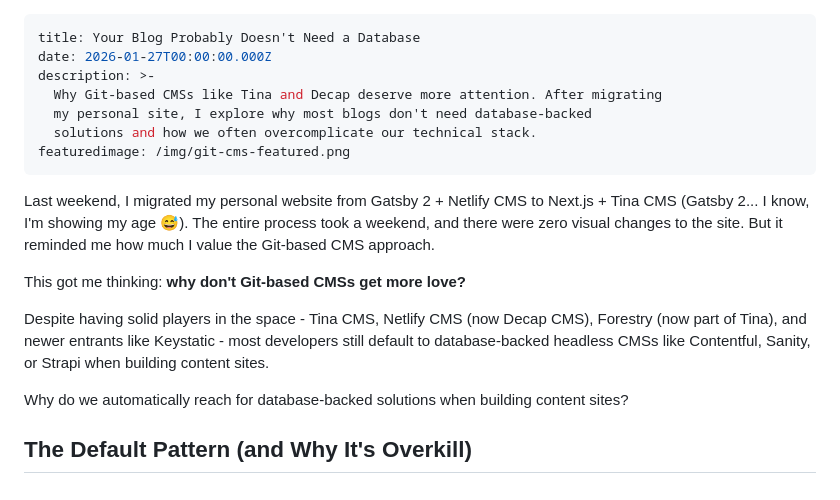
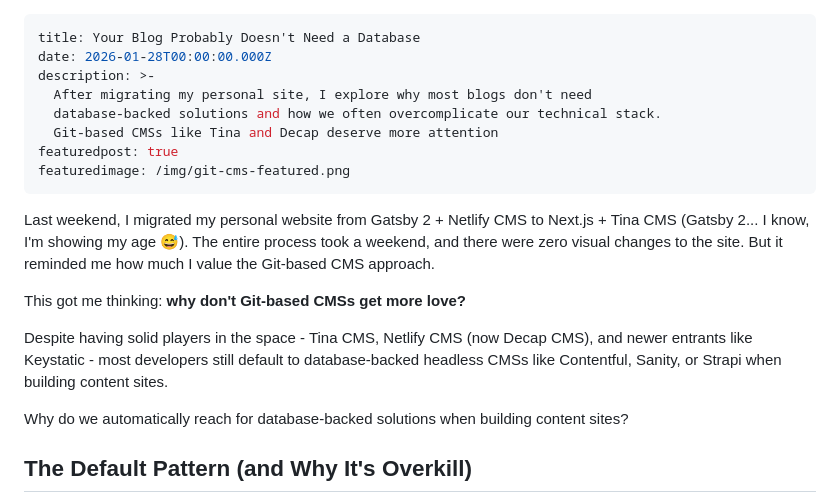
Before and after one commit to williamkwao/kwao.io, a Markdown page: content/blog/your-blog-probably-doesnt-need-a-database.md, the part around the change. GitHub-like rendering.

Commit message:
TinaCMS content update
Co-authored-by: William Kwao <williamkwao@gmail.com>

```diff
--- a/content/blog/your-blog-probably-doesnt-need-a-database.md
+++ b/content/blog/your-blog-probably-doesnt-need-a-database.md
@@ -1,10 +1,11 @@
 ---
 title: Your Blog Probably Doesn't Need a Database
-date: 2026-01-27T00:00:00.000Z
+date: 2026-01-28T00:00:00.000Z
 description: >-
-  Why Git-based CMSs like Tina and Decap deserve more attention. After migrating
-  my personal site, I explore why most blogs don't need database-backed
-  solutions and how we often overcomplicate our technical stack.
+  After migrating my personal site, I explore why most blogs don't need
+  database-backed solutions and how we often overcomplicate our technical stack.
+  Git-based CMSs like Tina and Decap deserve more attention
+featuredpost: true
 featuredimage: /img/git-cms-featured.png
 ---
 
@@ -12,7 +13,7 @@ Last weekend, I migrated my personal website from Gatsby 2 + Netlify CMS to Next
 
 This got me thinking: **why don't Git-based CMSs get more love?**
 
-Despite having solid players in the space - Tina CMS, Netlify CMS (now Decap CMS), Forestry (now part of Tina), and newer entrants like Keystatic - most developers still default to database-backed headless CMSs like Contentful, Sanity, or Strapi when building content sites.
+Despite having solid players in the space - Tina CMS, Netlify CMS (now Decap CMS), and newer entrants like Keystatic - most developers still default to database-backed headless CMSs like Contentful, Sanity, or Strapi when building content sites.
 
 Why do we automatically reach for database-backed solutions when building content sites?
 
```
